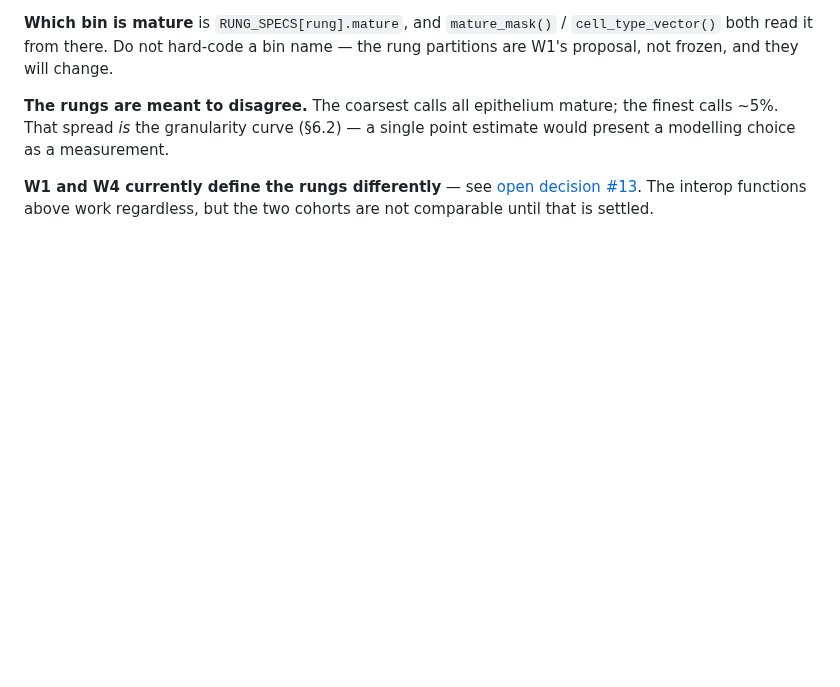
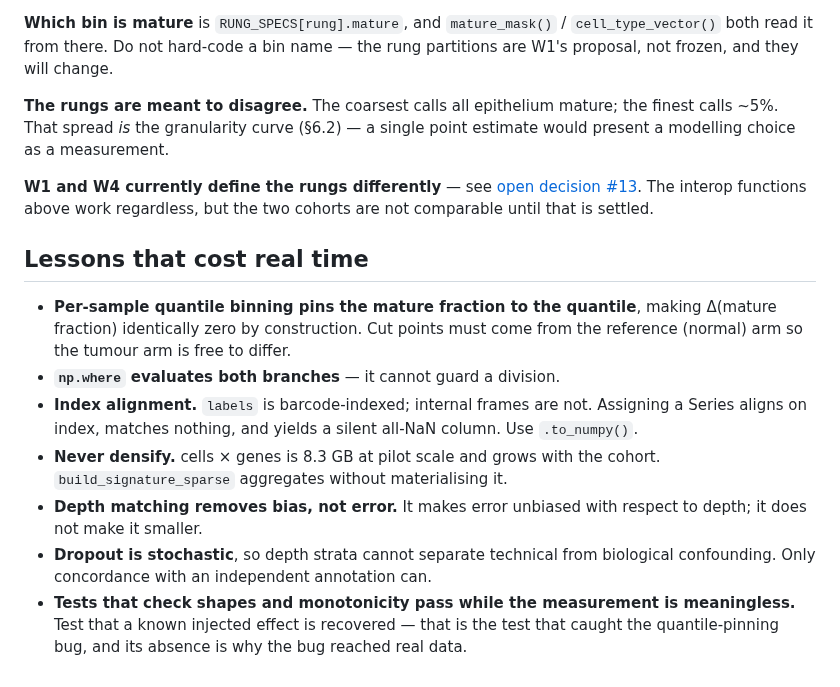
Before and after one commit to diegomardian/BetterRiseProject, a Markdown page: src/reference/README.md, the part around one of its changes. GitHub-like rendering; blank space fills up the shorter version.

```diff
--- a/src/reference/README.md
+++ b/src/reference/README.md
@@ -114,3 +160,23 @@ estimate would present a modelling choice as a measurement.
 **W1 and W4 currently define the rungs differently** — see
 [open decision #13](../../docs/open_decisions.md). The interop functions above work
 regardless, but the two cohorts are not comparable until that is settled.
+
+
+## Lessons that cost real time
+
+- **Per-sample quantile binning pins the mature fraction to the quantile**, making
+  Δ(mature fraction) identically zero by construction. Cut points must come from the
+  reference (normal) arm so the tumour arm is free to differ.
+- **`np.where` evaluates both branches** — it cannot guard a division.
+- **Index alignment.** `labels` is barcode-indexed; internal frames are not. Assigning a
+  Series aligns on index, matches nothing, and yields a silent all-NaN column. Use
+  `.to_numpy()`.
+- **Never densify.** cells × genes is 8.3 GB at pilot scale and grows with the cohort.
+  `build_signature_sparse` aggregates without materialising it.
+- **Depth matching removes bias, not error.** It makes error unbiased with respect to
+  depth; it does not make it smaller.
+- **Dropout is stochastic**, so depth strata cannot separate technical from biological
+  confounding. Only concordance with an independent annotation can.
+- **Tests that check shapes and monotonicity pass while the measurement is meaningless.**
+  Test that a known injected effect is recovered — that is the test that caught the
+  quantile-pinning bug, and its absence is why the bug reached real data.
```
Also changed, not shown: other parts of src/reference/README.md (+48 -2 lines), docs/open_decisions.md (+23 -0 lines).
